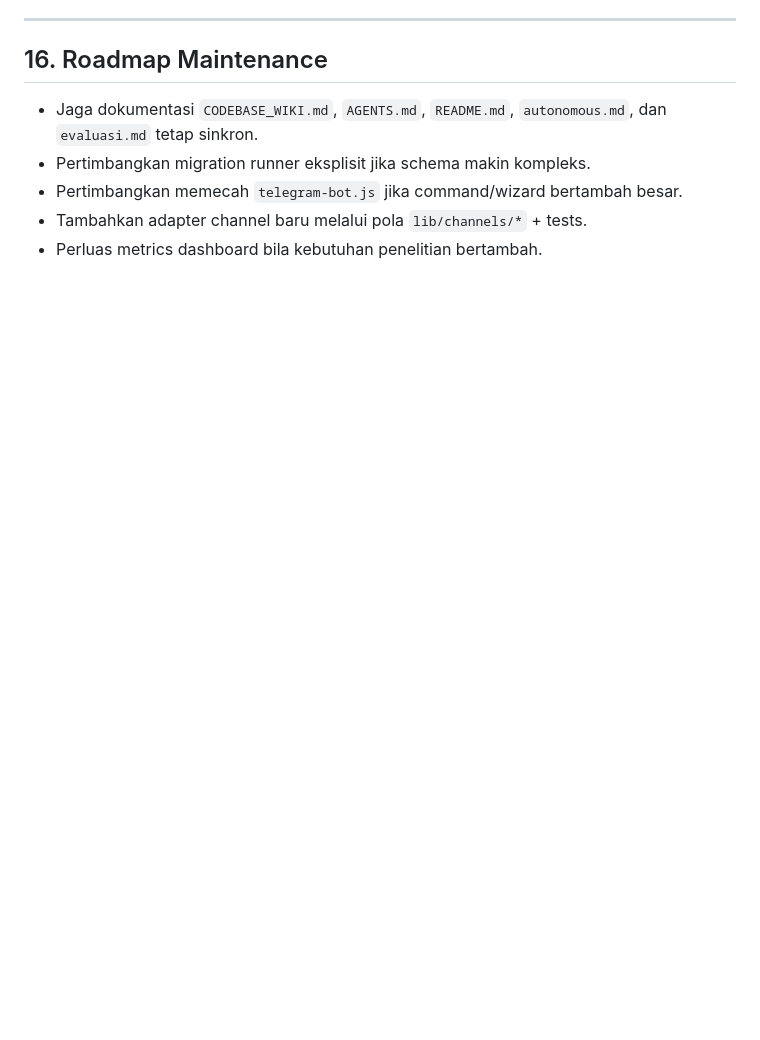
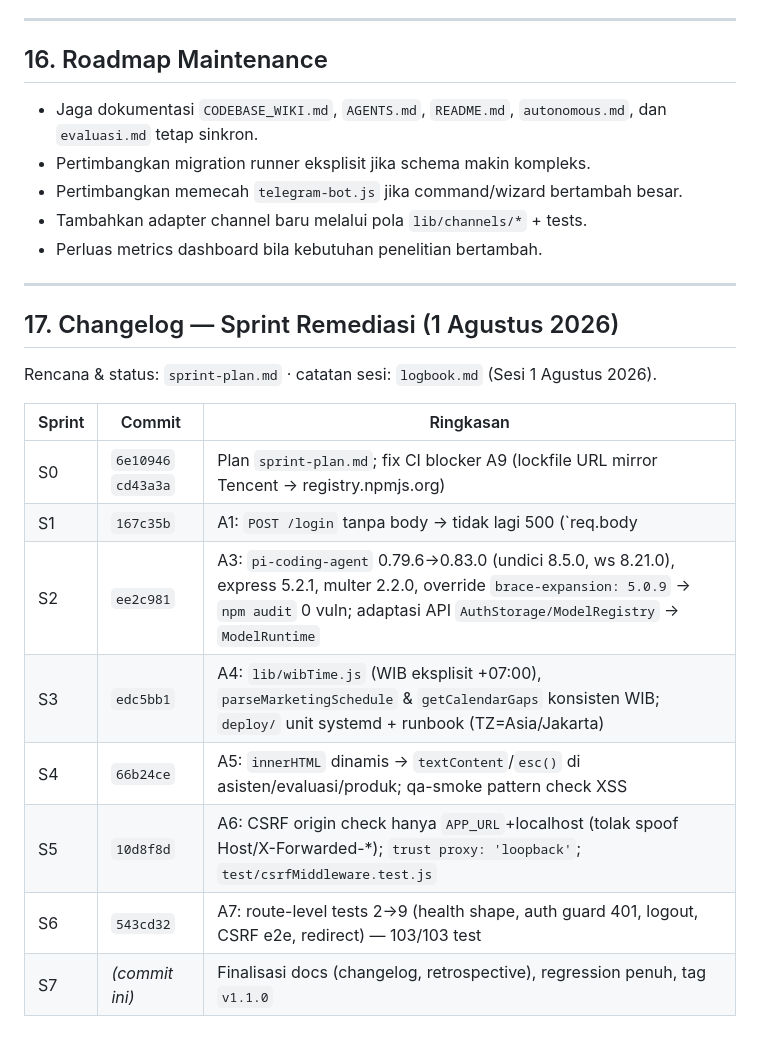
Before and after one commit to iggbudi/socai, a Markdown page: CODEBASE_WIKI.md, the part around the change. Rendered like a GitHub page; blank space fills up the shorter version.

Commit message:
docs: finalize sprint docs and release notes v1.1.0

```diff
--- a/CODEBASE_WIKI.md
+++ b/CODEBASE_WIKI.md
@@ -330,3 +330,20 @@ Suite utama mencakup sanitasi media, magic-byte image, AI limits, rate limit, pe
 - Pertimbangkan memecah `telegram-bot.js` jika command/wizard bertambah besar.
 - Tambahkan adapter channel baru melalui pola `lib/channels/*` + tests.
 - Perluas metrics dashboard bila kebutuhan penelitian bertambah.
+
+---
+
+## 17. Changelog — Sprint Remediasi (1 Agustus 2026)
+
+Rencana & status: `sprint-plan.md` · catatan sesi: `logbook.md` (Sesi 1 Agustus 2026).
+
+| Sprint | Commit | Ringkasan |
+|--------|--------|-----------|
+| S0 | `6e10946` `cd43a3a` | Plan `sprint-plan.md`; fix CI blocker A9 (lockfile URL mirror Tencent → registry.npmjs.org) |
+| S1 | `167c35b` | A1: `POST /login` tanpa body → tidak lagi 500 (`req.body || {}`); A2: pesan rate-limit Telegram benar (`retryAfterMs/1000`); `test/routes.test.js` pertama; `agent.js` interval cleanup di-`unref()` |
+| S2 | `ee2c981` | A3: `pi-coding-agent` 0.79.6→0.83.0 (undici 8.5.0, ws 8.21.0), express 5.2.1, multer 2.2.0, override `brace-expansion: 5.0.9` → `npm audit` 0 vuln; adaptasi API `AuthStorage/ModelRegistry` → `ModelRuntime` |
+| S3 | `edc5bb1` | A4: `lib/wibTime.js` (WIB eksplisit +07:00), `parseMarketingSchedule` & `getCalendarGaps` konsisten WIB; `deploy/` unit systemd + runbook (TZ=Asia/Jakarta) |
+| S4 | `66b24ce` | A5: `innerHTML` dinamis → `textContent`/`esc()` di asisten/evaluasi/produk; qa-smoke pattern check XSS |
+| S5 | `10d8f8d` | A6: CSRF origin check hanya `APP_URL`+localhost (tolak spoof Host/X-Forwarded-*); `trust proxy: 'loopback'`; `test/csrfMiddleware.test.js` |
+| S6 | `543cd32` | A7: route-level tests 2→9 (health shape, auth guard 401, logout, CSRF e2e, redirect) — 103/103 test |
+| S7 | *(commit ini)* | Finalisasi docs (changelog, retrospective), regression penuh, tag `v1.1.0` |
```
Also changed, not shown: AGENTS.md (+3 -0 lines), logbook.md (+25 -10 lines).
